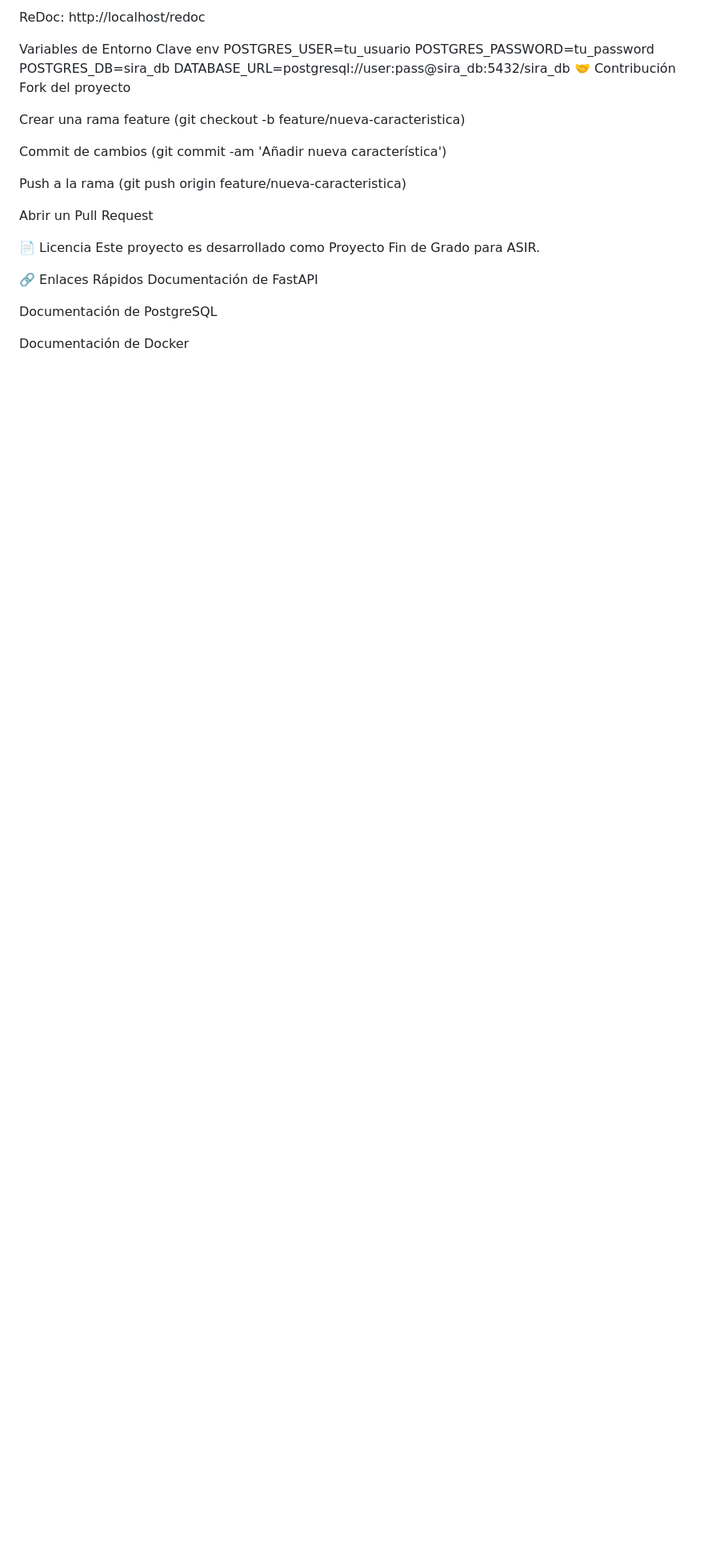
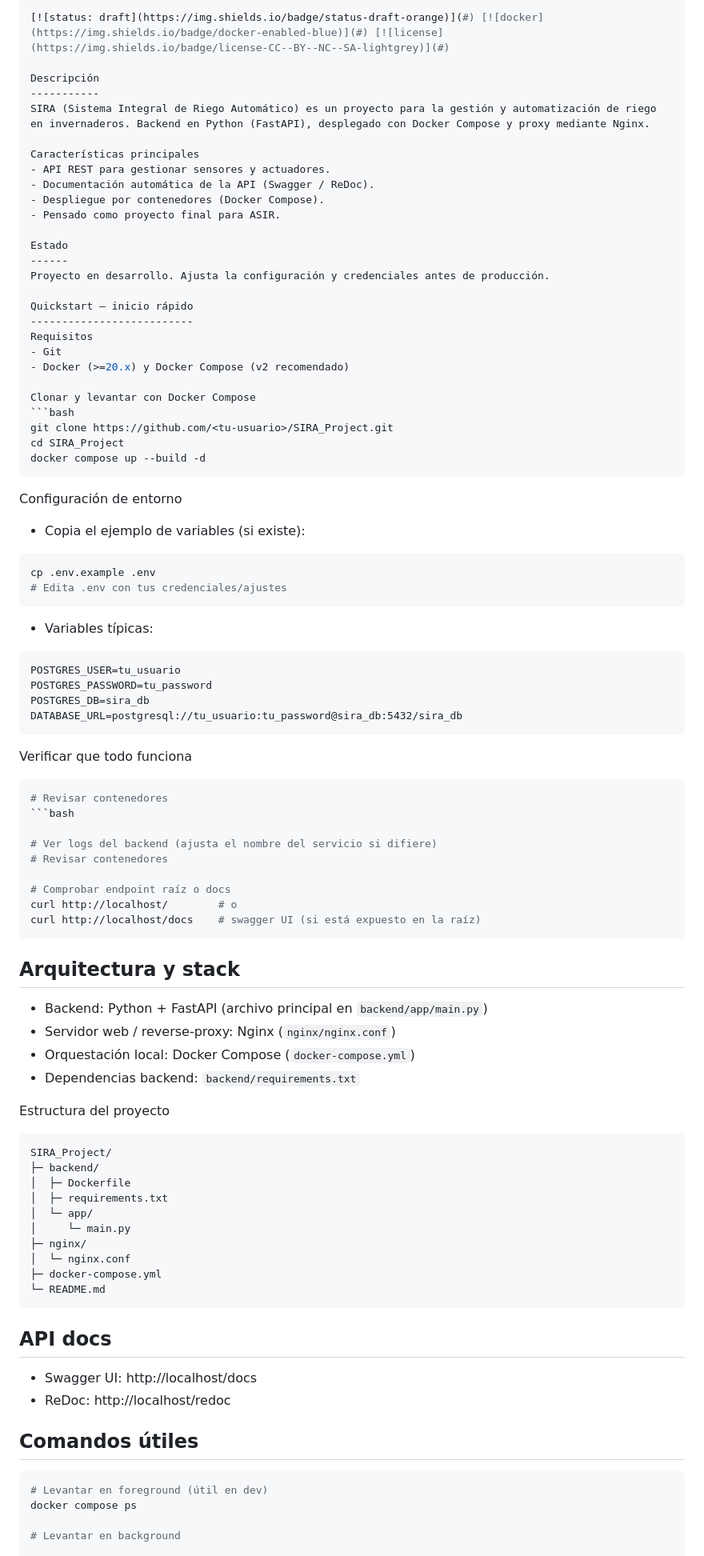
Before and after one commit to JuanRisueno/SIRA_Project, a Markdown page: README.md, the part around the change printed below. Shown: that part at 80% size. GitHub-like rendering; blank space fills up the shorter version.

Commit message:
docs: mejorar README para GitHub (estructura y quickstart)

````diff
--- a/README.md
+++ b/README.md
@@ -93,30 +34,91 @@ Swagger UI: http://localhost/docs
 
-ReDoc: http://localhost/redoc
+[![status: draft](https://img.shields.io/badge/status-draft-orange)](#) [![docker](https://img.shields.io/badge/docker-enabled-blue)](#) [![license](https://img.shields.io/badge/license-CC--BY--NC--SA-lightgrey)](#)
 
-Variables de Entorno Clave
-env
+Descripción
+-----------
+SIRA (Sistema Integral de Riego Automático) es un proyecto para la gestión y automatización de riego en invernaderos. Backend en Python (FastAPI), desplegado con Docker Compose y proxy mediante Nginx.
+
+Características principales
+- API REST para gestionar sensores y actuadores.
+- Documentación automática de la API (Swagger / ReDoc).
+- Despliegue por contenedores (Docker Compose).
+- Pensado como proyecto final para ASIR.
+
+Estado
+------
+Proyecto en desarrollo. Ajusta la configuración y credenciales antes de producción.
+
+Quickstart — inicio rápido
+--------------------------
+Requisitos
+- Git
+- Docker (>=20.x) y Docker Compose (v2 recomendado)
+
+Clonar y levantar con Docker Compose
+```bash
+git clone https://github.com/<tu-usuario>/SIRA_Project.git
+cd SIRA_Project
+docker compose up --build -d
+```
+
+Configuración de entorno
+- Copia el ejemplo de variables (si existe):
+```bash
+cp .env.example .env
+# Edita .env con tus credenciales/ajustes
+```
+- Variables típicas:
+```
 POSTGRES_USER=tu_usuario
 POSTGRES_PASSWORD=tu_password
 POSTGRES_DB=sira_db
-DATABASE_URL=postgresql://user:pass@sira_db:5432/sira_db
-🤝 Contribución
-Fork del proyecto
+DATABASE_URL=postgresql://tu_usuario:tu_password@sira_db:5432/sira_db
+```
 
-Crear una rama feature (git checkout -b feature/nueva-caracteristica)
+Verificar que todo funciona
+```bash
+# Revisar contenedores
+```bash
 
-Commit de cambios (git commit -am 'Añadir nueva característica')
+# Ver logs del backend (ajusta el nombre del servicio si difiere)
+# Revisar contenedores
 
-Push a la rama (git push origin feature/nueva-caracteristica)
+# Comprobar endpoint raíz o docs
+curl http://localhost/        # o
+curl http://localhost/docs    # swagger UI (si está expuesto en la raíz)
+```
 
-Abrir un Pull Request
+Arquitectura y stack
+--------------------
+- Backend: Python + FastAPI (archivo principal en `backend/app/main.py`)
+- Servidor web / reverse-proxy: Nginx (`nginx/nginx.conf`)
+- Orquestación local: Docker Compose (`docker-compose.yml`)
+- Dependencias backend: `backend/requirements.txt`
 
-📄 Licencia
-Este proyecto es desarrollado como Proyecto Fin de Grado para ASIR.
+Estructura del proyecto
+```
+SIRA_Project/
+├─ backend/
+│  ├─ Dockerfile
+│  ├─ requirements.txt
+│  └─ app/
+│     └─ main.py
+├─ nginx/
+│  └─ nginx.conf
+├─ docker-compose.yml
+└─ README.md
+```
 
-🔗 Enlaces Rápidos
-Documentación de FastAPI
+API docs
+--------
+- Swagger UI: http://localhost/docs
+- ReDoc: http://localhost/redoc
 
-Documentación de PostgreSQL
+Comandos útiles
+---------------
+```bash
+# Levantar en foreground (útil en dev)
+docker compose ps
 
-Documentación de Docker
+# Levantar en background
 
````
Also changed, not shown: other parts of README.md (+181 -87 lines).
